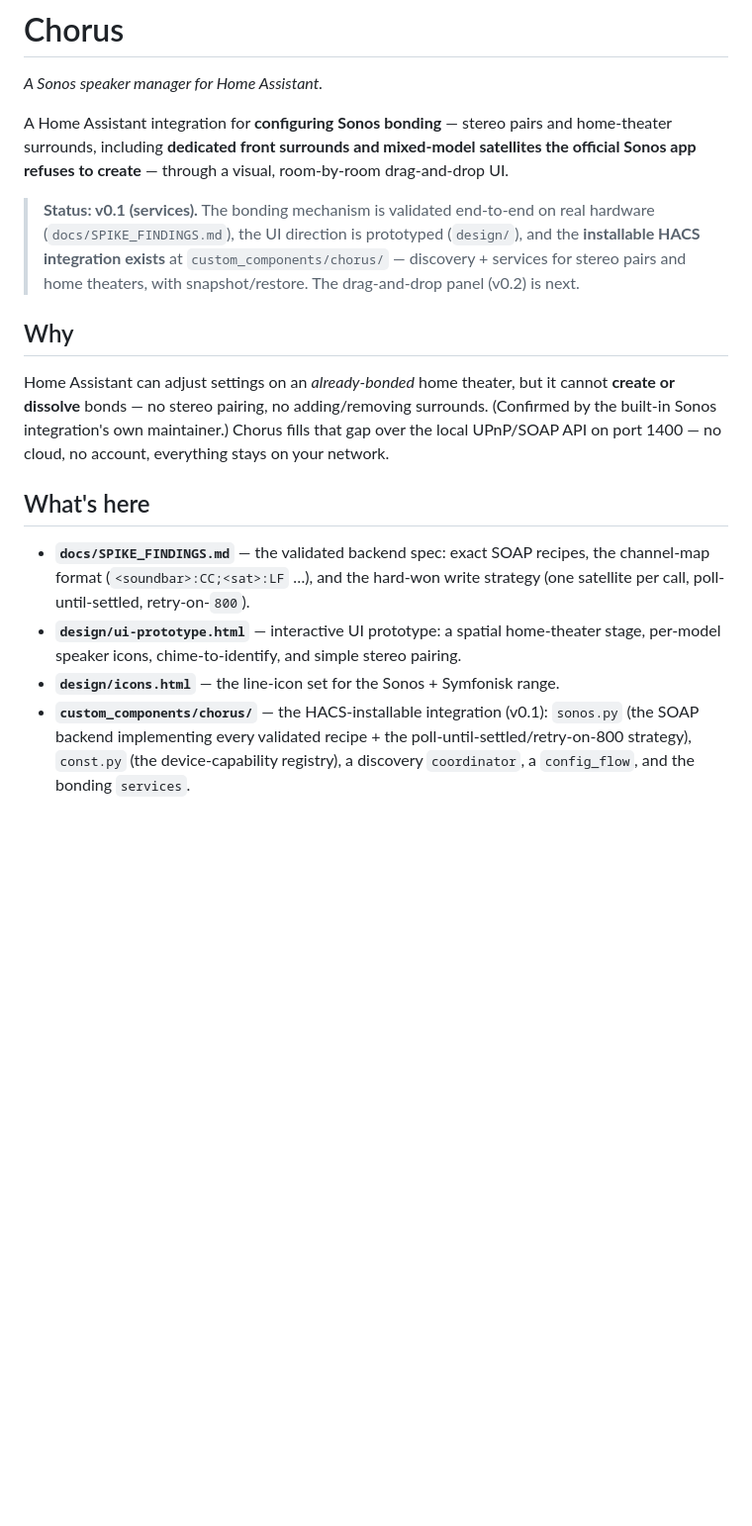
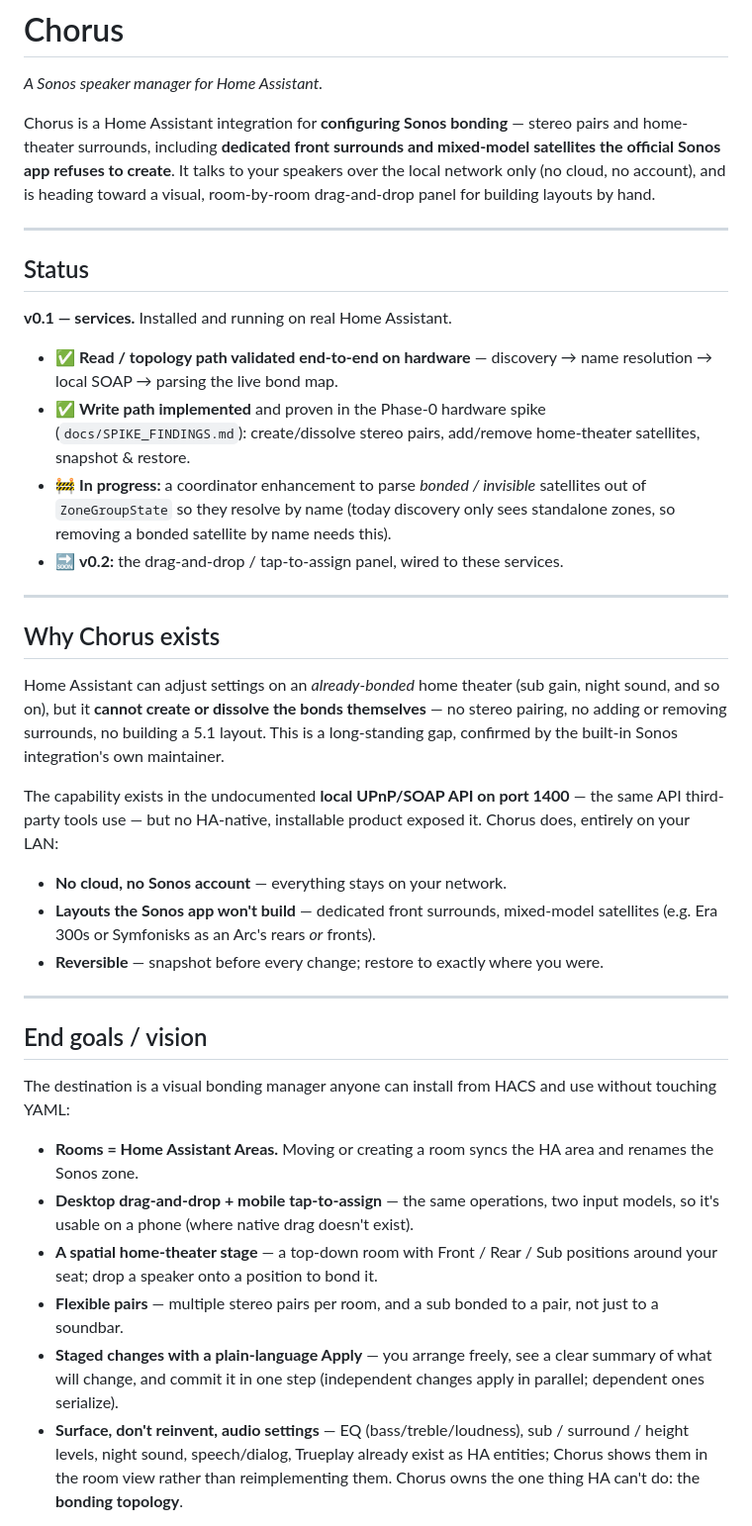
Before and after one commit to willblaschko/chorus, a Markdown page: README.md, the part around one of its changes. Shown at 99% size. Rendered like a GitHub page; blank space fills up the shorter version.

```diff
--- a/README.md
+++ b/README.md
@@ -2,36 +2,68 @@
 
 *A Sonos speaker manager for Home Assistant.*
 
-A Home Assistant integration for **configuring Sonos bonding** — stereo pairs and
-home-theater surrounds, including **dedicated front surrounds and mixed-model
-satellites the official Sonos app refuses to create** — through a visual,
-room-by-room drag-and-drop UI.
+Chorus is a Home Assistant integration for **configuring Sonos bonding** — stereo
+pairs and home-theater surrounds, including **dedicated front surrounds and
+mixed-model satellites the official Sonos app refuses to create**. It talks to
+your speakers over the local network only (no cloud, no account), and is heading
+toward a visual, room-by-room drag-and-drop panel for building layouts by hand.
 
-> **Status: v0.1 (services).** The bonding mechanism is validated end-to-end on
-> real hardware (`docs/SPIKE_FINDINGS.md`), the UI direction is prototyped
-> (`design/`), and the **installable HACS integration exists** at
-> `custom_components/chorus/` — discovery + services for stereo pairs and home
-> theaters, with snapshot/restore. The drag-and-drop panel (v0.2) is next.
+---
 
-## Why
+## Status
 
-Home Assistant can adjust settings on an *already-bonded* home theater, but it
-cannot **create or dissolve** bonds — no stereo pairing, no adding/removing
-surrounds. (Confirmed by the built-in Sonos integration's own maintainer.) Chorus
-fills that gap over the local UPnP/SOAP API on port 1400 — no cloud, no account,
-everything stays on your network.
+**v0.1 — services.** Installed and running on real Home Assistant.
 
-## What's here
+- ✅ **Read / topology path validated end-to-end on hardware** — discovery →
+  name resolution → local SOAP → parsing the live bond map.
+- ✅ **Write path implemented** and proven in the Phase-0 hardware spike
+  (`docs/SPIKE_FINDINGS.md`): create/dissolve stereo pairs, add/remove
+  home-theater satellites, snapshot & restore.
+- 🚧 **In progress:** a coordinator enhancement to parse *bonded / invisible*
+  satellites out of `ZoneGroupState` so they resolve by name (today discovery
+  only sees standalone zones, so removing a bonded satellite by name needs this).
+- 🔜 **v0.2:** the drag-and-drop / tap-to-assign panel, wired to these services.
 
-- **`docs/SPIKE_FINDINGS.md`** — the validated backend spec: exact SOAP recipes,
-  the channel-map format (`<soundbar>:CC;<sat>:LF` …), and the hard-won write
-  strategy (one satellite per call, poll-until-settled, retry-on-`800`).
-- **`design/ui-prototype.html`** — interactive UI prototype: a spatial
-  home-theater stage, per-model speaker icons, chime-to-identify, and simple
-  stereo pairing.
-- **`design/icons.html`** — the line-icon set for the Sonos + Symfonisk range.
-- **`custom_components/chorus/`** — the HACS-installable integration (v0.1):
-  `sonos.py` (the SOAP backend implementing every validated recipe + the
-  poll-until-settled/retry-on-800 strategy), `const.py` (the device-capability
-  registry), a discovery `coordinator`, a `config_flow`, and the bonding
-  `services`.
+---
+
+## Why Chorus exists
+
+Home Assistant can adjust settings on an *already-bonded* home theater (sub gain,
+night sound, and so on), but it **cannot create or dissolve the bonds
+themselves** — no stereo pairing, no adding or removing surrounds, no building a
+5.1 layout. This is a long-standing gap, confirmed by the built-in Sonos
+integration's own maintainer.
+
+The capability exists in the undocumented **local UPnP/SOAP API on port 1400** —
+the same API third-party tools use — but no HA-native, installable product
+exposed it. Chorus does, entirely on your LAN:
+
+- **No cloud, no Sonos account** — everything stays on your network.
+- **Layouts the Sonos app won't build** — dedicated front surrounds, mixed-model
+  satellites (e.g. Era 300s or Symfonisks as an Arc's rears *or* fronts).
+- **Reversible** — snapshot before every change; restore to exactly where you
+  were.
+
+---
+
+## End goals / vision
+
+The destination is a visual bonding manager anyone can install from HACS and use
+without touching YAML:
+
+- **Rooms = Home Assistant Areas.** Moving or creating a room syncs the HA area
+  and renames the Sonos zone.
+- **Desktop drag-and-drop + mobile tap-to-assign** — the same operations, two
+  input models, so it's usable on a phone (where native drag doesn't exist).
+- **A spatial home-theater stage** — a top-down room with Front / Rear / Sub
+  positions around your seat; drop a speaker onto a position to bond it.
+- **Flexible pairs** — multiple stereo pairs per room, and a sub bonded to a
+  pair, not just to a soundbar.
+- **Staged changes with a plain-language Apply** — you arrange freely, see a
+  clear summary of what will change, and commit it in one step (independent
+  changes apply in parallel; dependent ones serialize).
+- **Surface, don't reinvent, audio settings** — EQ (bass/treble/loudness), sub /
+  surround / height levels, night sound, speech/dialog, Trueplay already exist as
+  HA entities; Chorus shows them in the room view rather than reimplementing
+  them. Chorus owns the one thing HA can't do: the **bonding topology**.
+
```
Also changed, not shown: other parts of README.md (+111 -19 lines).
